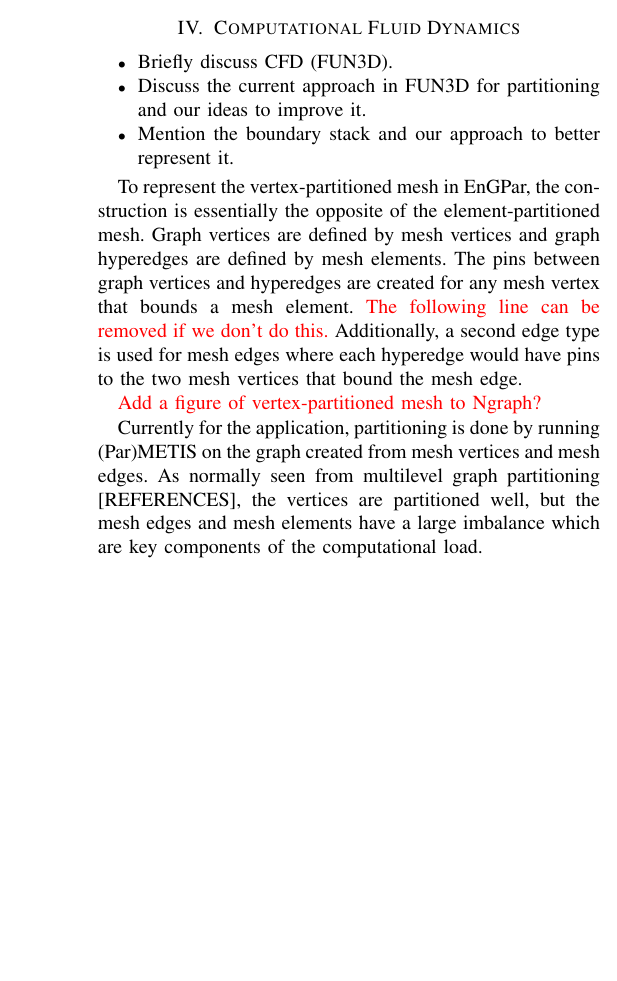
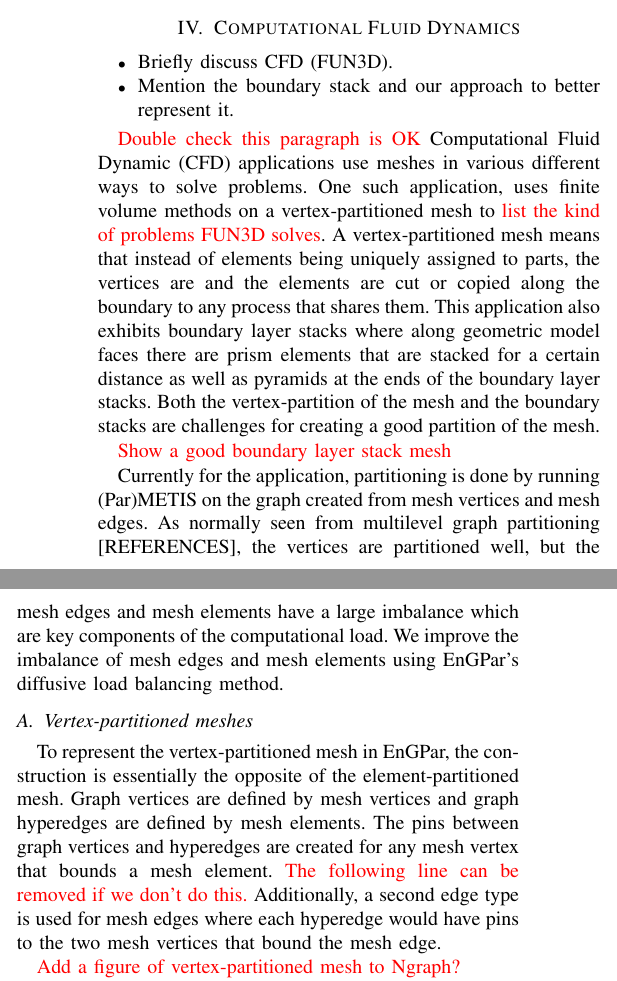
Before and after one commit to SCOREC/EnGPar-Docs, a LaTeX paper (scala18/engpar_scala18.tex): part of one column of page 2 of 2 before the commit and two parts of the columns of page 2 of 2 after it, the two joined at a grey line, cut so that both start at the same text, the shorter picture padded with empty space. Compiled offline with pdfLaTeX; a missing font is replaced by an installed copy or a similar font; a LaTeX package or settings file that is missing is left out.

Commit message:
An intro to the CFD application

```diff
--- a/scala18/engpar_scala18.tex
+++ b/scala18/engpar_scala18.tex
@@ -151,10 +151,31 @@ weight of the vertices across hyperedges to reduce the imbalance of load in the
 \item Briefly discuss CFD (FUN3D).
 %\item Discuss vertex-based partition vs. element-based partition.
 %\item Discuss how EnGPar/Ngraph can support vertex partitions.
-\item Discuss the current approach in FUN3D for partitioning and our ideas to improve it.
+%\item Discuss the current approach in FUN3D for partitioning and our ideas to improve it.
 \item Mention the boundary stack and our approach to better represent it.
 \end{itemize}
 
+{\color{red} Double check this paragraph is OK}
+Computational Fluid Dynamic (CFD) applications use meshes in various different ways to solve
+problems. One such application, uses finite volume methods on a vertex-partitioned mesh to
+{\color{red} list the kind of problems FUN3D solves}. A vertex-partitioned mesh means that
+instead of elements being uniquely assigned to parts, the vertices are and the elements are
+cut or copied along the boundary to any process that shares them. This application also exhibits
+boundary layer stacks where along geometric model faces there are prism elements that are stacked
+for a certain distance as well as pyramids at the ends of the boundary layer stacks. Both the
+vertex-partition of the mesh and the boundary stacks are challenges for creating a good partition
+of the mesh.
+
+{\color{red} Show a good boundary layer stack mesh}
+
+Currently for the application, partitioning is done by running (Par)METIS on the graph created
+from mesh vertices and mesh edges. As normally seen from multilevel graph
+partitioning [REFERENCES],
+the vertices are partitioned well, but the mesh edges and mesh elements have a large
+imbalance which are key components of the computational load. We improve the imbalance of
+mesh edges and mesh elements using EnGPar's diffusive load balancing method.
+
+\subsection{Vertex-partitioned meshes}
 
 To represent the vertex-partitioned mesh in EnGPar, the construction
 is essentially the opposite of the element-partitioned mesh. Graph
@@ -166,12 +187,6 @@ Additionally, a second edge type is used for mesh edges where each
 hyperedge would have pins to the two mesh vertices that bound the mesh edge.
 
 {\color{red} Add a figure of vertex-partitioned mesh to Ngraph?}
-
-Currently for the application, partitioning is done by running (Par)METIS on the graph created
-from mesh vertices and mesh edges. As normally seen from multilevel graph
-partitioning [REFERENCES],
-the vertices are partitioned well, but the mesh edges and mesh elements have a large
-imbalance which are key components of the computational load.
 
 During initial attempts at improving the partitions, we found that the edge cut was growing
 at a large rate as we improved edge imbalance. This has been attributed to the differences
@@ -193,6 +208,7 @@ cut. However, smaller values of this paramter will limit EnGPar's ability to imp
 imbalance and either take more iterations to reach the imbalance tolerance or stagnate at a
 higher imbalance.
 
+\subsection{Boundary Layer Stacks}
 
 
 \section{Results}
```
